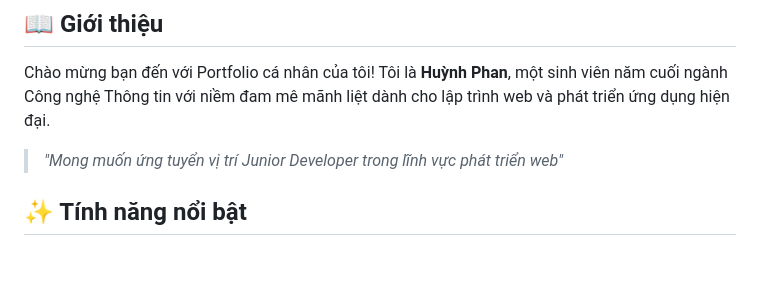
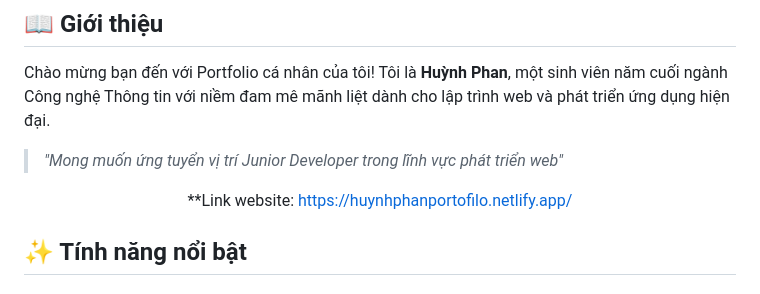
Before and after one commit to HuynhPPP/My-Portfolio, a Markdown page: README.md, the part around the change. GitHub-like rendering; blank space fills up the shorter version.

```diff
--- a/README.md
+++ b/README.md
@@ -19,6 +19,11 @@
 Chào mừng bạn đến với Portfolio cá nhân của tôi! Tôi là **Huỳnh Phan**, một sinh viên năm cuối ngành Công nghệ Thông tin với niềm đam mê mãnh liệt dành cho lập trình web và phát triển ứng dụng hiện đại.
 
 > *"Mong muốn ứng tuyển vị trí Junior Developer trong lĩnh vực phát triển web"*
+<div align="center">
+
+  **Link website: https://huynhphanportofilo.netlify.app/
+
+</div>
 
 ## ✨ Tính năng nổi bật
 
```
